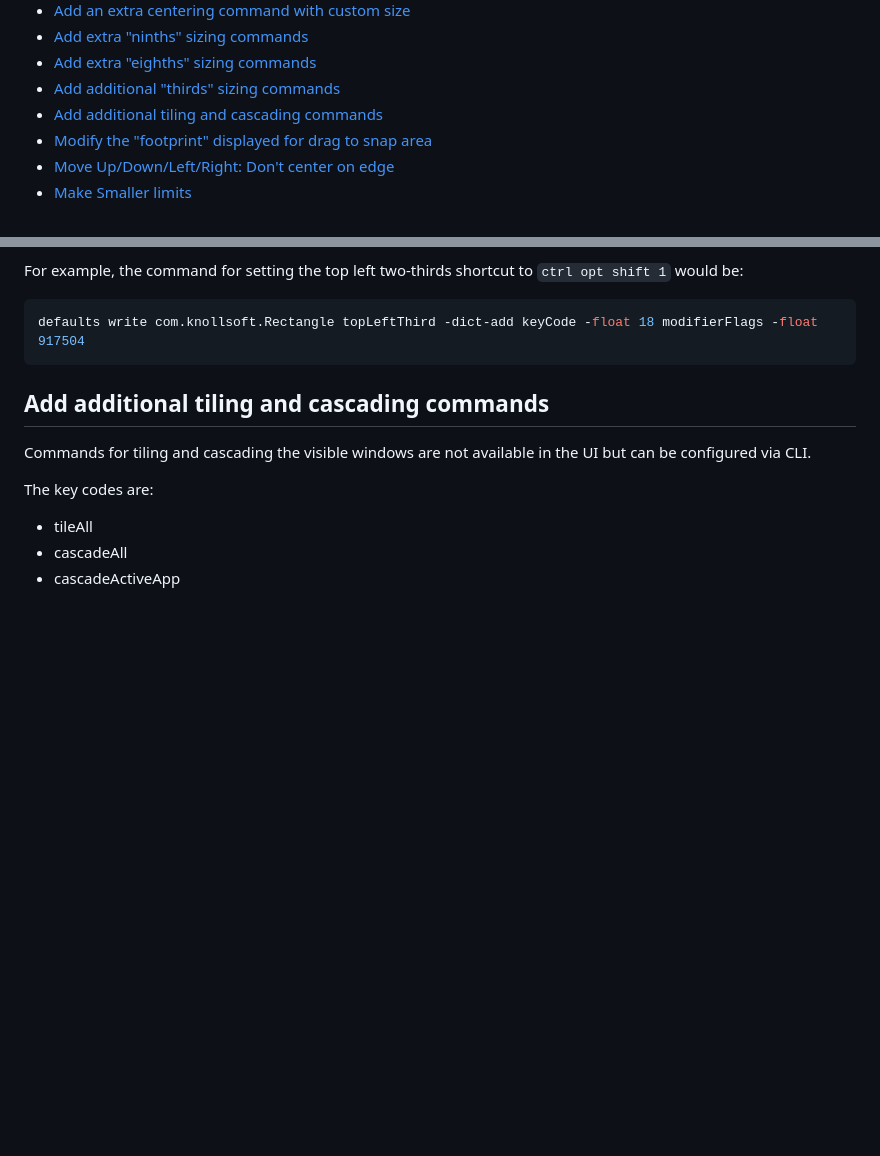
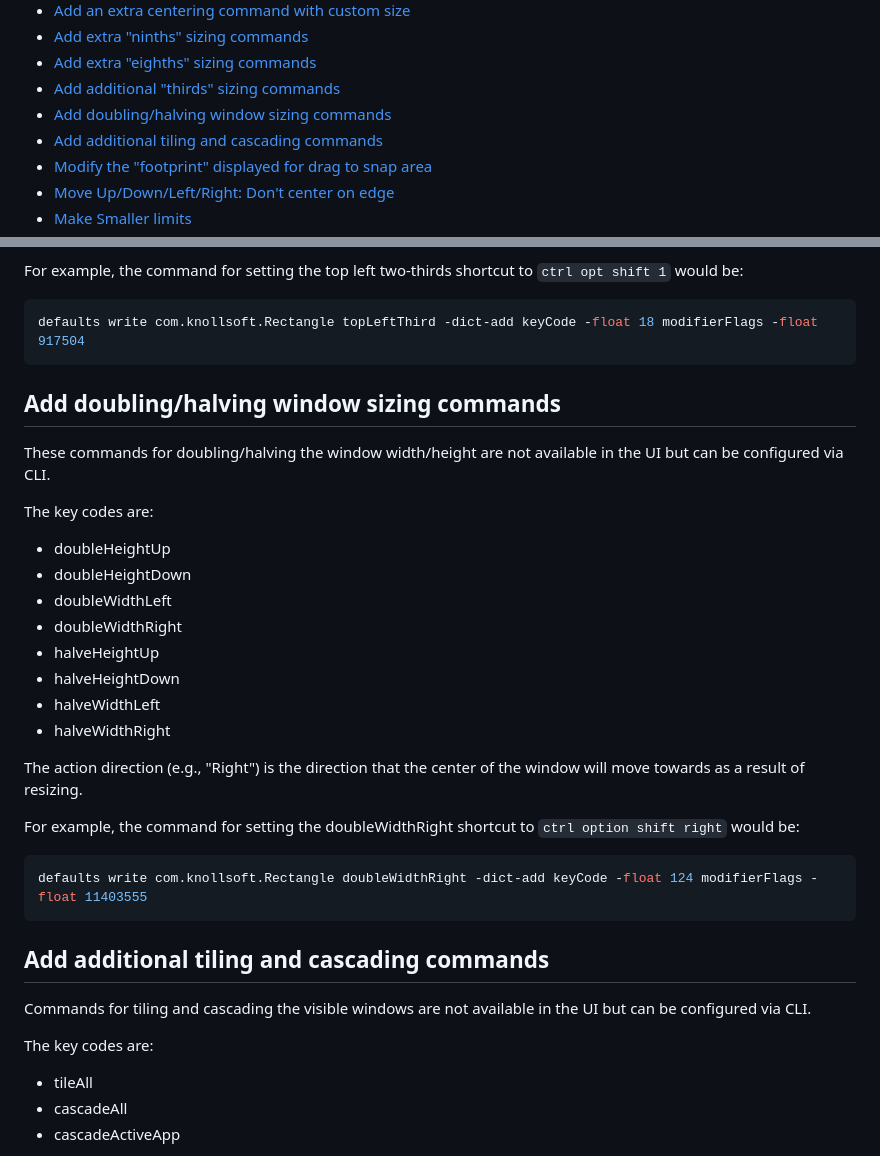
Before and after one commit to esoteric-frog/RectangleUltra, a Markdown page: TerminalCommands.md, 2 parts joined by grey strips. Rendered like a GitHub page; blank space fills up the shorter version.

Commit message:
Add double/halving command instructions to TerminalCommands.md

````diff
--- a/TerminalCommands.md
+++ b/TerminalCommands.md
@@ -16,6 +16,7 @@ The preferences window is purposefully slim, but there's a lot that can be modif
 - [Add extra "ninths" sizing commands](#add-extra-ninths-sizing-commands)
 - [Add extra "eighths" sizing commands](#add-extra-eighths-sizing-commands)
 - [Add additional "thirds" sizing commands](#add-additional-thirds-sizing-commands)
+- [Add doubling/halving window sizing commands](#add-doublinghalving-window-sizing-commands)
 - [Add additional tiling and cascading commands](#add-additional-tiling-and-cascading-commands)
 - [Modify the "footprint" displayed for drag to snap area](#modify-the-footprint-displayed-for-drag-to-snap-area)
 - [Move Up/Down/Left/Right: Don't center on edge](#move-updownleftright-dont-center-on-edge)
@@ -219,6 +220,29 @@ For example, the command for setting the top left two-thirds shortcut to `ctrl o
 
 ```bash
 defaults write com.knollsoft.Rectangle topLeftThird -dict-add keyCode -float 18 modifierFlags -float 917504
+```
+
+## Add doubling/halving window sizing commands
+
+These commands for doubling/halving the window width/height are not available in the UI but can be configured via CLI.
+
+The key codes are:
+
+* doubleHeightUp
+* doubleHeightDown
+* doubleWidthLeft
+* doubleWidthRight
+* halveHeightUp
+* halveHeightDown
+* halveWidthLeft
+* halveWidthRight
+
+The action direction (e.g., "Right") is the direction that the center of the window will move towards as a result of resizing.
+
+For example, the command for setting the doubleWidthRight shortcut to `ctrl option shift right` would be:
+
+```bash
+defaults write com.knollsoft.Rectangle doubleWidthRight -dict-add keyCode -float 124 modifierFlags -float 11403555
 ```
 
 ## Add additional tiling and cascading commands
````
